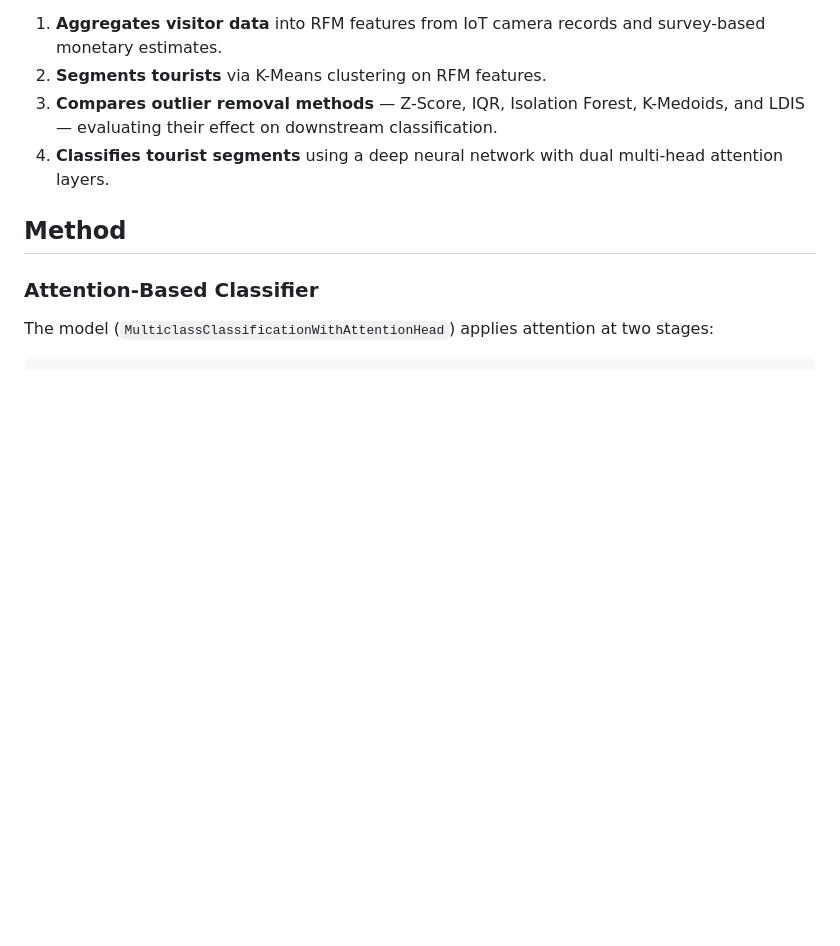
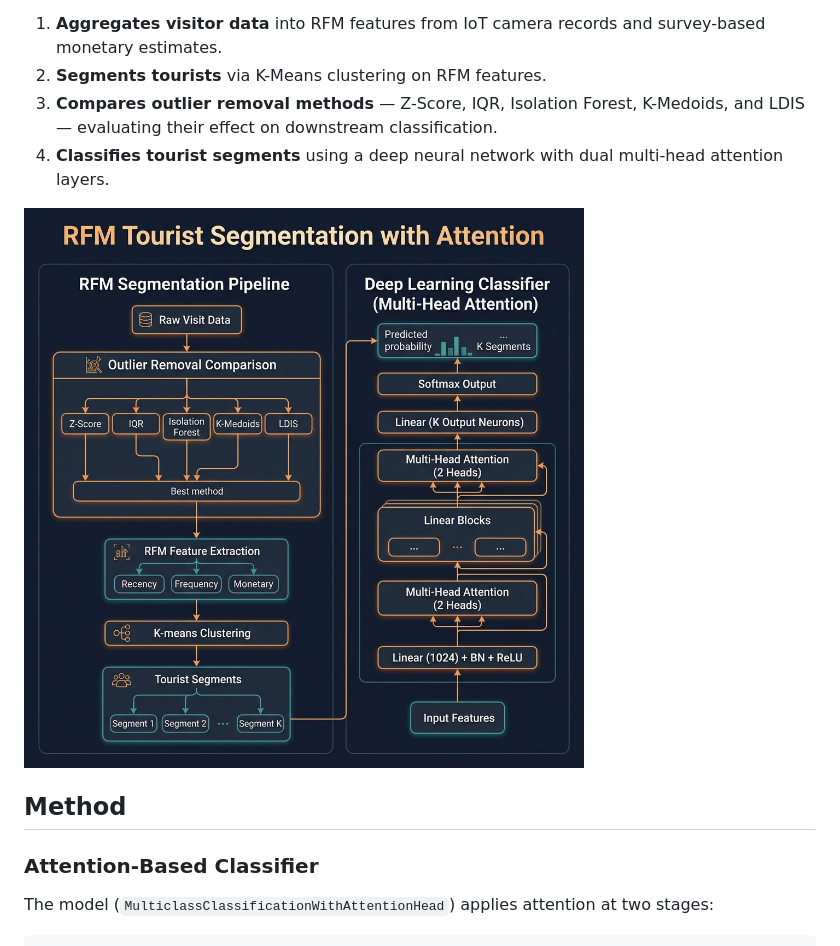
Before and after one commit to SmartPoqueira/RFM-Tourist-Segmentation-with-Attention-DL, a Markdown page: README.md, the part around the change. GitHub-like rendering; pictures changed too: images/architecture.png (added); blank space fills up the shorter version.

Commit message:
Translate all comments to English; add paper figures to README

```diff
--- a/README.md
+++ b/README.md
@@ -10,6 +10,9 @@ Understanding tourist behavior is essential for destination management. This pro
 2. **Segments tourists** via K-Means clustering on RFM features.
 3. **Compares outlier removal methods** — Z-Score, IQR, Isolation Forest, K-Medoids, and LDIS — evaluating their effect on downstream classification.
 4. **Classifies tourist segments** using a deep neural network with dual multi-head attention layers.
+
+
+![RFM Architecture](images/architecture.png)
 
 ## Method
 
```
Also changed, not shown: 1 other file.
